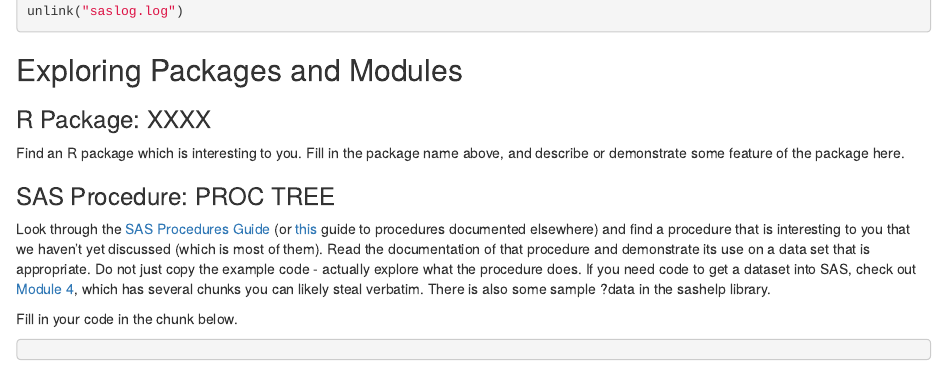
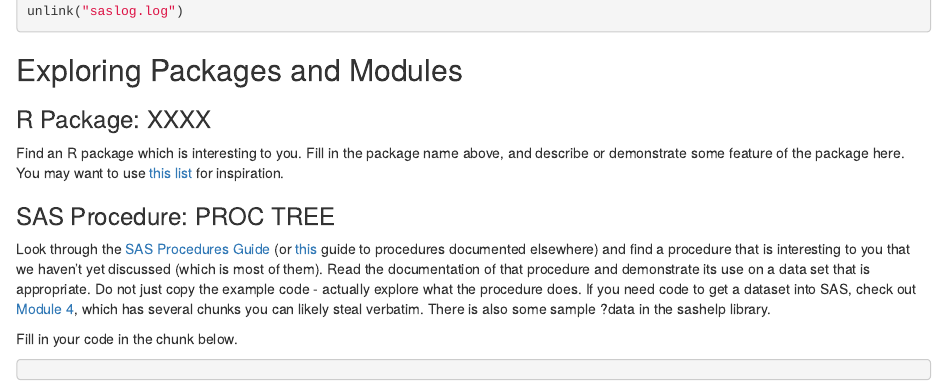
Before and after one commit to stat850-unl/03-Packages-Scripts-Documents-Functions, an R Markdown document (03_Lastname_Firstname.Rmd): the page in a window 1100 px wide, from 1650 px down. Rendered offline with R 4.5, knitr and Pandoc, with nearby package versions; some code elsewhere in the file could not run offline.

Commit message:
Update 03_Lastname_Firstname.Rmd
add mine's list of packages

````diff
--- a/03_Lastname_Firstname.Rmd
+++ b/03_Lastname_Firstname.Rmd
@@ -104,7 +104,7 @@ unlink("saslog.log")
 ## Exploring Packages and Modules
 
 ### R Package: XXXX
-Find an R package which is interesting to you. Fill in the package name above, and describe or demonstrate some feature of the package here.
+Find an R package which is interesting to you. Fill in the package name above, and describe or demonstrate some feature of the package here. You may want to use [this list](https://ids-s1-20.github.io/homework/hw-04/hw-04-potpourri.html#part-2---you-gotta-pick-a-package-or-two) for inspiration.
 
 ```{r, cache = T}
 
````
